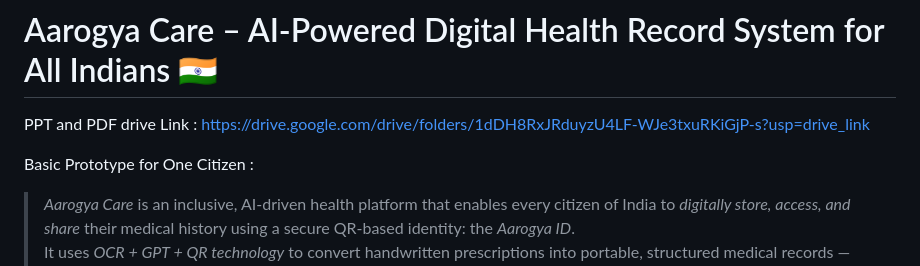
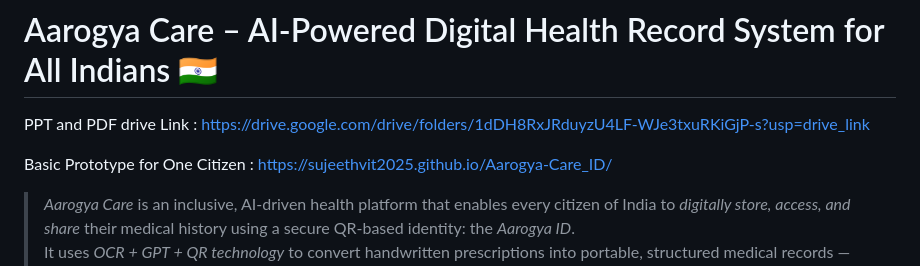
Before and after one commit to SujeethVIT2025/Aarogya-Care_ID, a Markdown page: README.md, the part around the change. Rendered like a GitHub page.

```diff
--- a/README.md
+++ b/README.md
@@ -2,7 +2,7 @@
 
 PPT and PDF drive Link : https://drive.google.com/drive/folders/1dDH8RxJRduyzU4LF-WJe3txuRKiGjP-s?usp=drive_link
 
-Basic Prototype for One Citizen :
+Basic Prototype for One Citizen : https://sujeethvit2025.github.io/Aarogya-Care_ID/
 
 > *Aarogya Care* is an inclusive, AI-driven health platform that enables every citizen of India to *digitally store, access, and share* their medical history using a secure QR-based identity: the *Aarogya ID*.
 It uses *OCR + GPT + QR technology* to convert handwritten prescriptions into portable, structured medical records — even in offline-first environments.
```
